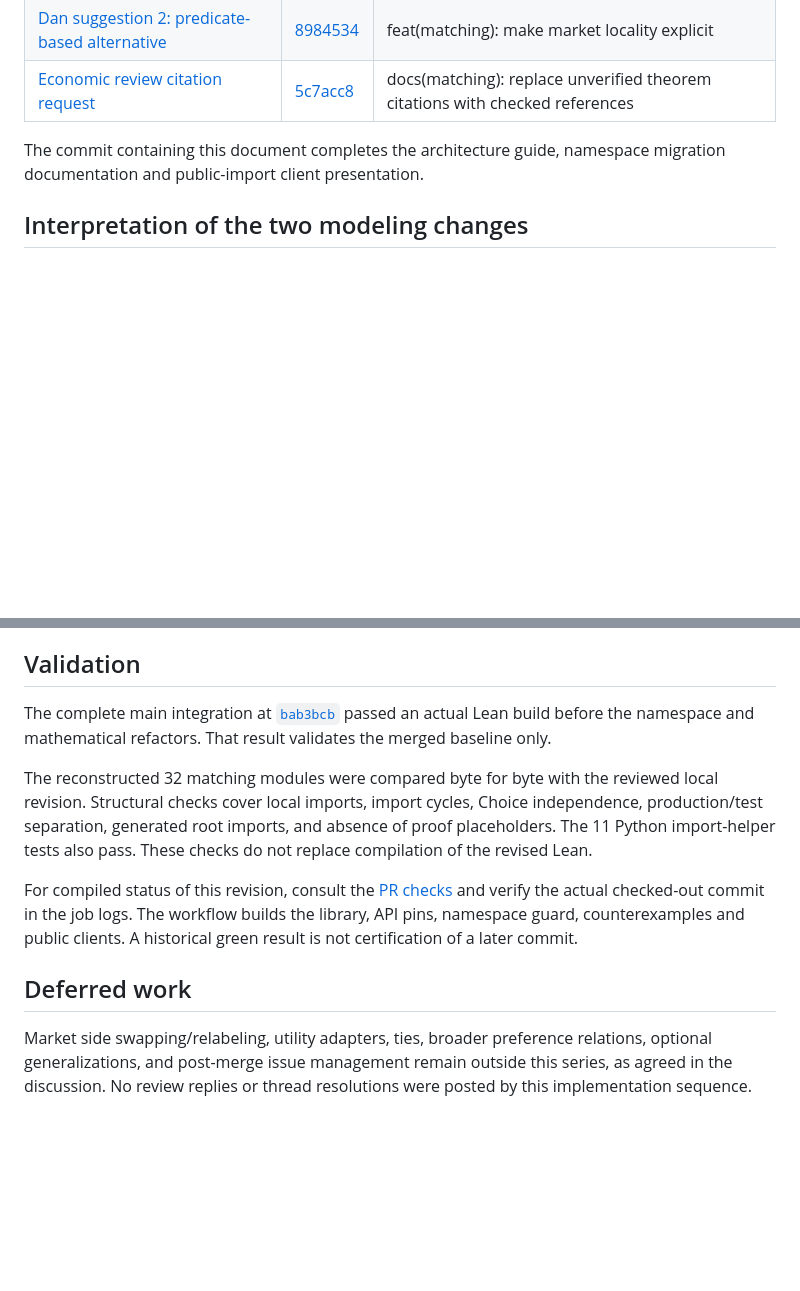
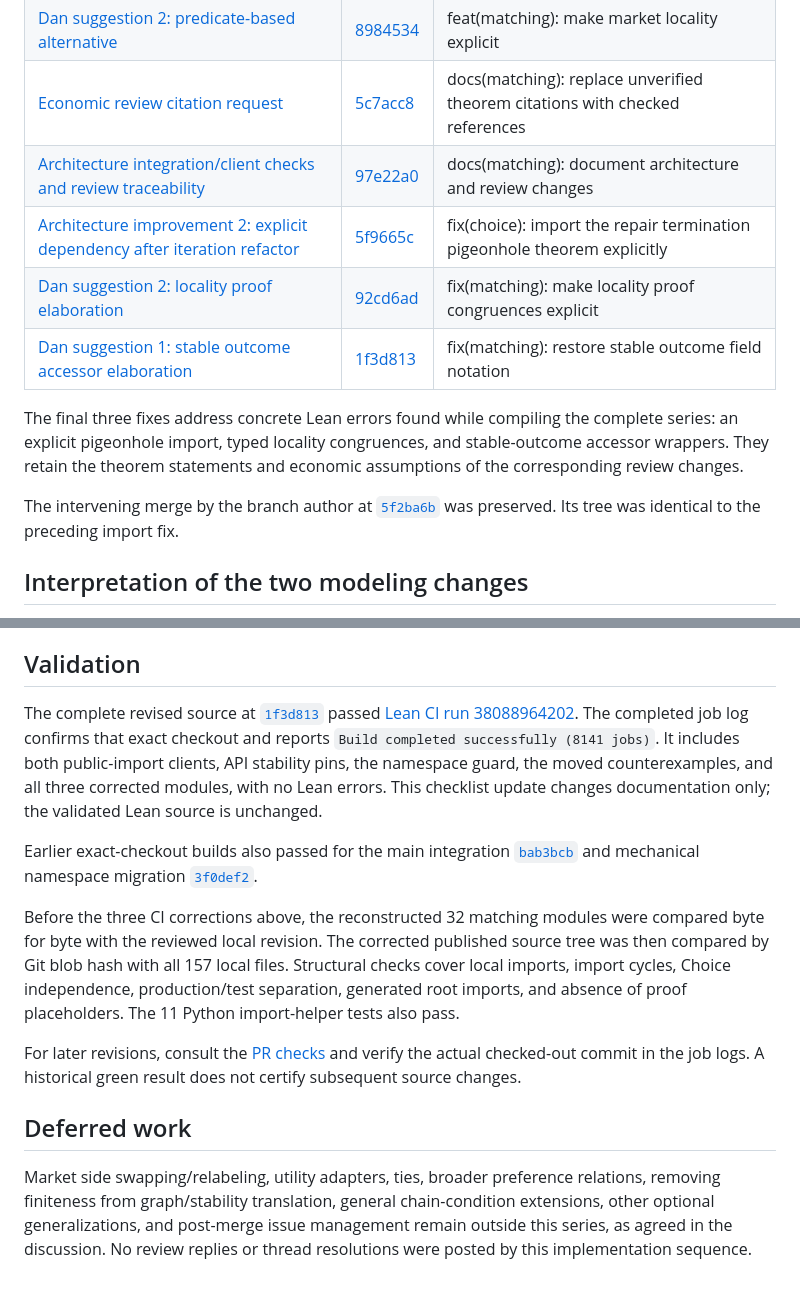
Before and after one commit to matheconlib/matheconlib, a Markdown page: docs/PR103ReviewChanges.md, 2 parts joined by grey strips. Drawn GitHub-style; blank space fills up the shorter version.

Commit message:
docs(matching): record review follow-ups and validation for #103
Complete the review-to-commit checklist with the architecture documentation and three compiler fixes, while preserving the distinction between implementation and reviewer approval. Record head-specific CI evidence and name the optional deferred graph/stability and chain-condition generalizations.

Review record:
https://github.com/AxiomMath/auctionlib/pull/103

Validation: documentation-only update; source validation is recorded in docs/PR103ReviewChanges.md.

```diff
--- a/docs/PR103ReviewChanges.md
+++ b/docs/PR103ReviewChanges.md
@@ -39,9 +39,19 @@ were added alongside the new public APIs.
 | [Dan suggestion 1](https://github.com/AxiomMath/auctionlib/pull/103#issuecomment-6085033992) | [4fad40d](https://github.com/AxiomMath/auctionlib/commit/4fad40dffa009f390032a061715f37222cf8d417) | refactor(matching): require IRC in stable outcome interfaces |
 | [Dan suggestion 2: predicate-based alternative](https://github.com/AxiomMath/auctionlib/pull/103#issuecomment-6085033992) | [8984534](https://github.com/AxiomMath/auctionlib/commit/89845344555c054136a78edf008d118727765693) | feat(matching): make market locality explicit |
 | [Economic review citation request](https://github.com/AxiomMath/auctionlib/pull/103#pullrequestreview-5436306136) | [5c7acc8](https://github.com/AxiomMath/auctionlib/commit/5c7acc843a315acfb68818cb3879f049e304c9ac) | docs(matching): replace unverified theorem citations with checked references |
+| [Architecture integration/client checks and review traceability](https://github.com/AxiomMath/auctionlib/pull/103#pullrequestreview-5434835152) | [97e22a0](https://github.com/AxiomMath/auctionlib/commit/97e22a0aa936a49a618ab68242fa359d97523c1f) | docs(matching): document architecture and review changes |
+| [Architecture improvement 2: explicit dependency after iteration refactor](https://github.com/AxiomMath/auctionlib/pull/103#pullrequestreview-5434835152) | [5f9665c](https://github.com/AxiomMath/auctionlib/commit/5f9665cbeda8f7bb17d4bc8ff0422b9861c1ebba) | fix(choice): import the repair termination pigeonhole theorem explicitly |
+| [Dan suggestion 2: locality proof elaboration](https://github.com/AxiomMath/auctionlib/pull/103#issuecomment-6085033992) | [92cd6ad](https://github.com/AxiomMath/auctionlib/commit/92cd6ad6dd4348d55266d525db3ba2e2f5c9ee2a) | fix(matching): make locality proof congruences explicit |
+| [Dan suggestion 1: stable outcome accessor elaboration](https://github.com/AxiomMath/auctionlib/pull/103#issuecomment-6085033992) | [1f3d813](https://github.com/AxiomMath/auctionlib/commit/1f3d8132f33bbe2320972da11fb56d8ab786285c) | fix(matching): restore stable outcome field notation |
 
-The commit containing this document completes the architecture guide, namespace
-migration documentation and public-import client presentation.
+The final three fixes address concrete Lean errors found while compiling the
+complete series: an explicit pigeonhole import, typed locality congruences, and
+stable-outcome accessor wrappers. They retain the theorem statements and
+economic assumptions of the corresponding review changes.
+
+The intervening merge by the branch author at
+[`5f2ba6b`](https://github.com/AxiomMath/auctionlib/commit/5f2ba6b96fb05b30040079ea7852b4a11400ba9b)
+was preserved. Its tree was identical to the preceding import fix.
 
 ## Interpretation of the two modeling changes
 
@@ -63,26 +73,37 @@ that the inaccessible survey-number comparison has been completed.
 
 ## Validation
 
-The complete main integration at
+The complete revised source at
+[`1f3d813`](https://github.com/AxiomMath/auctionlib/commit/1f3d8132f33bbe2320972da11fb56d8ab786285c)
+passed [Lean CI run 38088964202](https://github.com/AxiomMath/auctionlib/actions/runs/38088964202).
+The completed job log confirms that exact checkout and reports
+`Build completed successfully (8141 jobs)`. It includes both public-import
+clients, API stability pins, the namespace guard, the moved counterexamples,
+and all three corrected modules, with no Lean errors. This checklist update
+changes documentation only; the validated Lean source is unchanged.
+
+Earlier exact-checkout builds also passed for the main integration
 [`bab3bcb`](https://github.com/AxiomMath/auctionlib/commit/bab3bcb636f474494d2ab008a5f355699bab6d36)
-passed an actual Lean build before the namespace and mathematical refactors.
-That result validates the merged baseline only.
+and mechanical namespace migration
+[`3f0def2`](https://github.com/AxiomMath/auctionlib/commit/3f0def2956991c74140499574bdcce960dc996ba).
 
-The reconstructed 32 matching modules were compared byte for byte with the
-reviewed local revision. Structural checks cover local imports, import cycles,
-Choice independence, production/test separation, generated root imports, and
-absence of proof placeholders. The 11 Python import-helper tests also pass.
-These checks do not replace compilation of the revised Lean.
+Before the three CI corrections above, the reconstructed 32 matching modules
+were compared byte for byte with the reviewed local revision. The corrected
+published source tree was then compared by Git blob hash with all 157 local
+files. Structural checks cover local imports, import cycles, Choice independence,
+production/test separation, generated root imports, and absence of proof
+placeholders. The 11 Python import-helper tests also pass.
 
-For compiled status of this revision, consult the
+For later revisions, consult the
 [PR checks](https://github.com/AxiomMath/auctionlib/pull/103/checks) and verify the
-actual checked-out commit in the job logs. The workflow builds the library,
-API pins, namespace guard, counterexamples and public clients. A historical
-green result is not certification of a later commit.
+actual checked-out commit in the job logs. A historical green result does not
+certify subsequent source changes.
 
 ## Deferred work
 
 Market side swapping/relabeling, utility adapters, ties, broader preference
-relations, optional generalizations, and post-merge issue management remain
-outside this series, as agreed in the discussion. No review replies or thread
-resolutions were posted by this implementation sequence.
+relations, removing finiteness from graph/stability translation, general
+chain-condition extensions, other optional generalizations, and post-merge
+issue management remain outside this series, as agreed in the discussion.
+No review replies or thread resolutions were posted by this implementation
+sequence.
```
